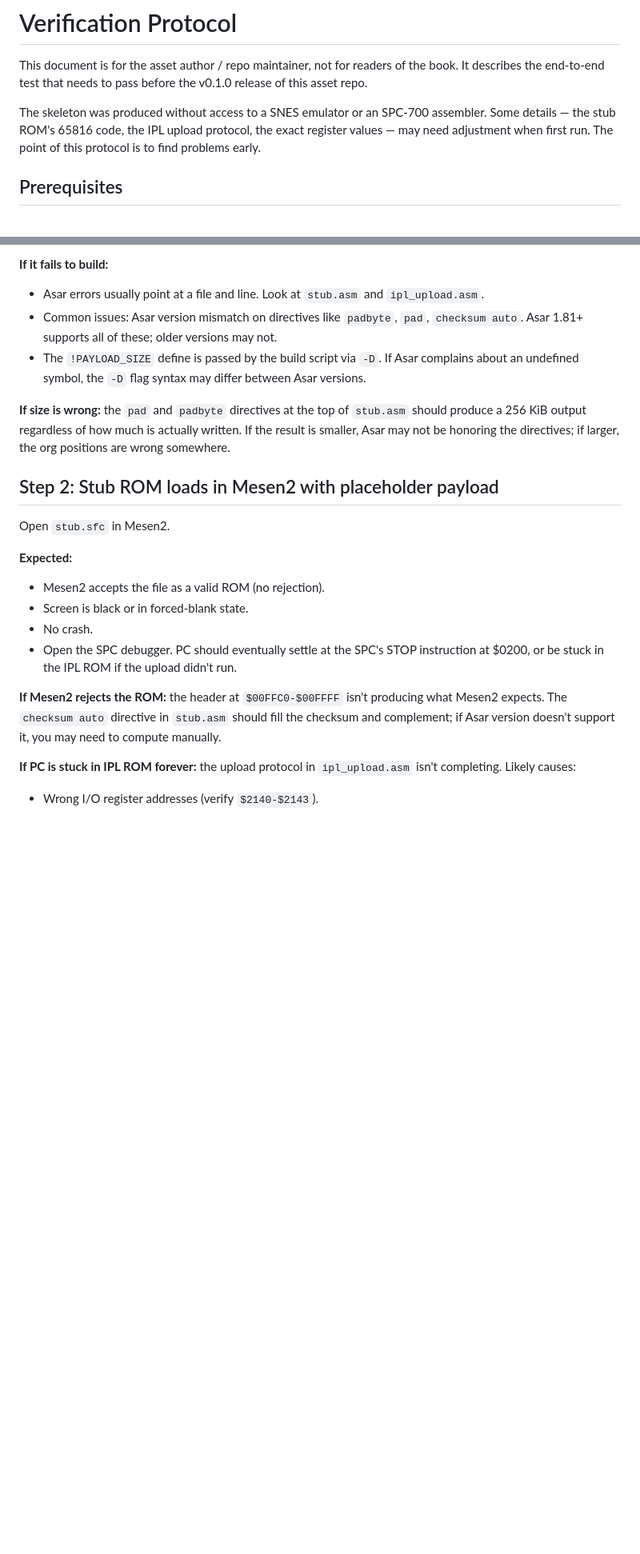
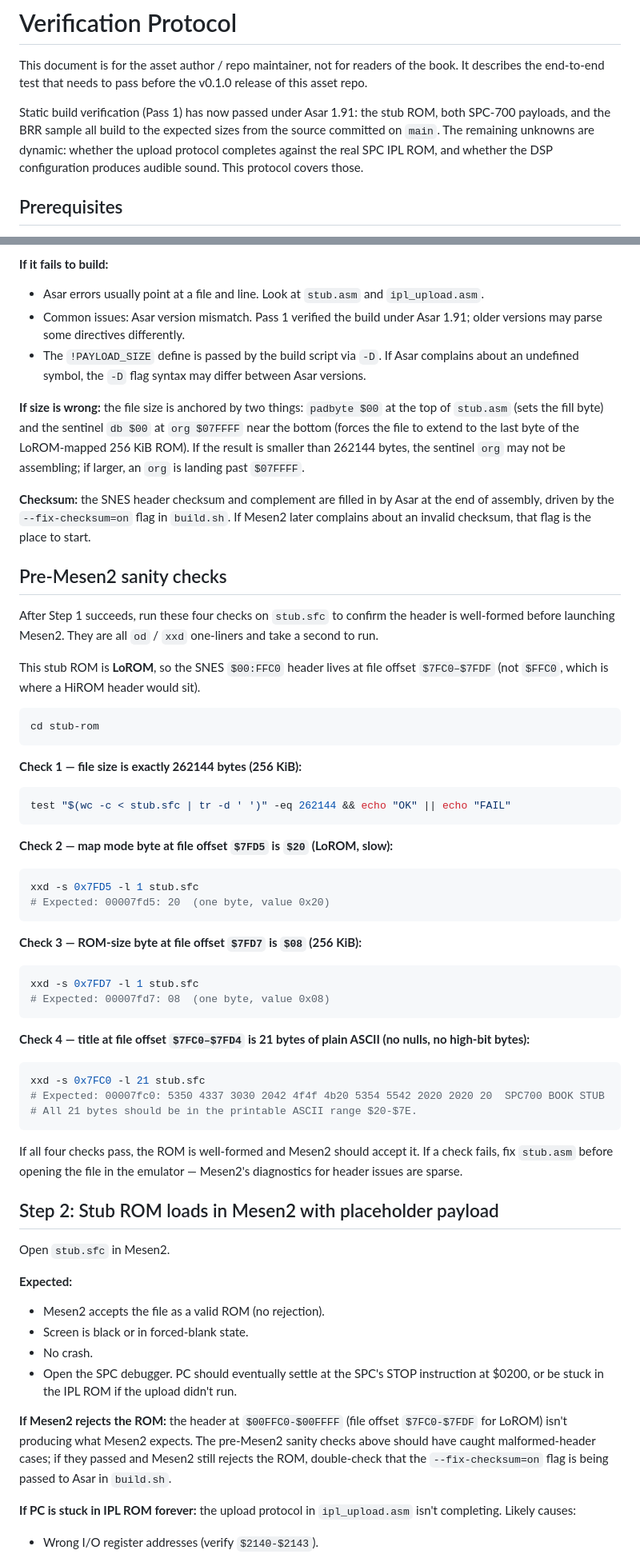
Before and after one commit to spencer2718/spc700-book, a Markdown page: assets/VERIFICATION.md, 2 parts joined by grey strips. Shown at 80% size. Rendered like a GitHub page; blank space fills up the shorter version.

Commit message:
Pass 2: update VERIFICATION.md with pre-Mesen2 sanity checks
- Replaced the "skeleton produced without access to an SPC-700
  assembler" preamble with an accurate one-paragraph status
  (static build verification has passed under Asar 1.91; the
  remaining unknowns are dynamic).

- In Step 1, replaced the references to padbyte / pad / checksum
  auto with the actual current directives: padbyte $00 sets fill,
  the org $07FFFF sentinel anchors file size, and Asar's
  --fix-checksum=on flag fills the SNES checksum.

- Added a new "Pre-Mesen2 sanity checks" section between Steps 1
  and 2 with four xxd one-liners that verify file size, map mode
  byte, ROM-size byte, and a printable-ASCII title. The byte
  offsets are the LoROM file offsets ($7FC0-$7FDF), not the HiROM
  positions, since this stub ROM is LoROM.

- Updated Step 3's expected ch05 size from "8 bytes (Asar may pad
  to even)" to the new exact count of 8 bytes (1 + 2 + 3 + 2 with
  the Pass 2 clrp prefix).

Co-Authored-By: Claude Opus 4.7 (1M context) <noreply@anthropic.com>

````diff
--- a/assets/VERIFICATION.md
+++ b/assets/VERIFICATION.md
@@ -4,11 +4,12 @@ This document is for the asset author / repo maintainer, not for
 readers of the book. It describes the end-to-end test that needs to
 pass before the v0.1.0 release of this asset repo.
 
-The skeleton was produced without access to a SNES emulator or an
-SPC-700 assembler. Some details — the stub ROM's 65816 code, the
-IPL upload protocol, the exact register values — may need
-adjustment when first run. The point of this protocol is to find
-problems early.
+Static build verification (Pass 1) has now passed under Asar 1.91:
+the stub ROM, both SPC-700 payloads, and the BRR sample all build
+to the expected sizes from the source committed on `main`. The
+remaining unknowns are dynamic: whether the upload protocol
+completes against the real SPC IPL ROM, and whether the DSP
+configuration produces audible sound. This protocol covers those.
 
 ## Prerequisites
 
@@ -34,18 +35,71 @@ cd stub-rom
 **If it fails to build:**
 - Asar errors usually point at a file and line. Look at `stub.asm`
   and `ipl_upload.asm`.
-- Common issues: Asar version mismatch on directives like
-  `padbyte`, `pad`, `checksum auto`. Asar 1.81+ supports all of
-  these; older versions may not.
+- Common issues: Asar version mismatch. Pass 1 verified the build
+  under Asar 1.91; older versions may parse some directives
+  differently.
 - The `!PAYLOAD_SIZE` define is passed by the build script via
   `-D`. If Asar complains about an undefined symbol, the `-D`
   flag syntax may differ between Asar versions.
 
-**If size is wrong:** the `pad` and `padbyte` directives at the
-top of `stub.asm` should produce a 256 KiB output regardless of
-how much is actually written. If the result is smaller, Asar may
-not be honoring the directives; if larger, the org positions are
-wrong somewhere.
+**If size is wrong:** the file size is anchored by two things:
+`padbyte $00` at the top of `stub.asm` (sets the fill byte) and
+the sentinel `db $00` at `org $07FFFF` near the bottom (forces the
+file to extend to the last byte of the LoROM-mapped 256 KiB ROM).
+If the result is smaller than 262144 bytes, the sentinel `org` may
+not be assembling; if larger, an `org` is landing past `$07FFFF`.
+
+**Checksum:** the SNES header checksum and complement are filled in
+by Asar at the end of assembly, driven by the `--fix-checksum=on`
+flag in `build.sh`. If Mesen2 later complains about an invalid
+checksum, that flag is the place to start.
+
+## Pre-Mesen2 sanity checks
+
+After Step 1 succeeds, run these four checks on `stub.sfc` to
+confirm the header is well-formed before launching Mesen2. They are
+all `od` / `xxd` one-liners and take a second to run.
+
+This stub ROM is **LoROM**, so the SNES `$00:FFC0` header lives at
+file offset `$7FC0–$7FDF` (not `$FFC0`, which is where a HiROM
+header would sit).
+
+```sh
+cd stub-rom
+```
+
+**Check 1 — file size is exactly 262144 bytes (256 KiB):**
+
+```sh
+test "$(wc -c < stub.sfc | tr -d ' ')" -eq 262144 && echo "OK" || echo "FAIL"
+```
+
+**Check 2 — map mode byte at file offset `$7FD5` is `$20` (LoROM, slow):**
+
+```sh
+xxd -s 0x7FD5 -l 1 stub.sfc
+# Expected: 00007fd5: 20  (one byte, value 0x20)
+```
+
+**Check 3 — ROM-size byte at file offset `$7FD7` is `$08` (256 KiB):**
+
+```sh
+xxd -s 0x7FD7 -l 1 stub.sfc
+# Expected: 00007fd7: 08  (one byte, value 0x08)
+```
+
+**Check 4 — title at file offset `$7FC0–$7FD4` is 21 bytes of
+plain ASCII (no nulls, no high-bit bytes):**
+
+```sh
+xxd -s 0x7FC0 -l 21 stub.sfc
+# Expected: 00007fc0: 5350 4337 3030 2042 4f4f 4b20 5354 5542 2020 2020 20  SPC700 BOOK STUB
+# All 21 bytes should be in the printable ASCII range $20-$7E.
+```
+
+If all four checks pass, the ROM is well-formed and Mesen2 should
+accept it. If a check fails, fix `stub.asm` before opening the file
+in the emulator — Mesen2's diagnostics for header issues are sparse.
 
 ## Step 2: Stub ROM loads in Mesen2 with placeholder payload
 
@@ -60,9 +114,11 @@ Open `stub.sfc` in Mesen2.
   upload didn't run.
 
 **If Mesen2 rejects the ROM:** the header at `$00FFC0-$00FFFF`
-isn't producing what Mesen2 expects. The `checksum auto` directive
-in `stub.asm` should fill the checksum and complement; if Asar
-version doesn't support it, you may need to compute manually.
+(file offset `$7FC0-$7FDF` for LoROM) isn't producing what Mesen2
+expects. The pre-Mesen2 sanity checks above should have caught
+malformed-header cases; if they passed and Mesen2 still rejects
+the ROM, double-check that the `--fix-checksum=on` flag is being
+passed to Asar in `build.sh`.
 
 **If PC is stuck in IPL ROM forever:** the upload protocol in
 `ipl_upload.asm` isn't completing. Likely causes:
````
Also changed, not shown: other parts of assets/VERIFICATION.md (+4 -4 lines).
